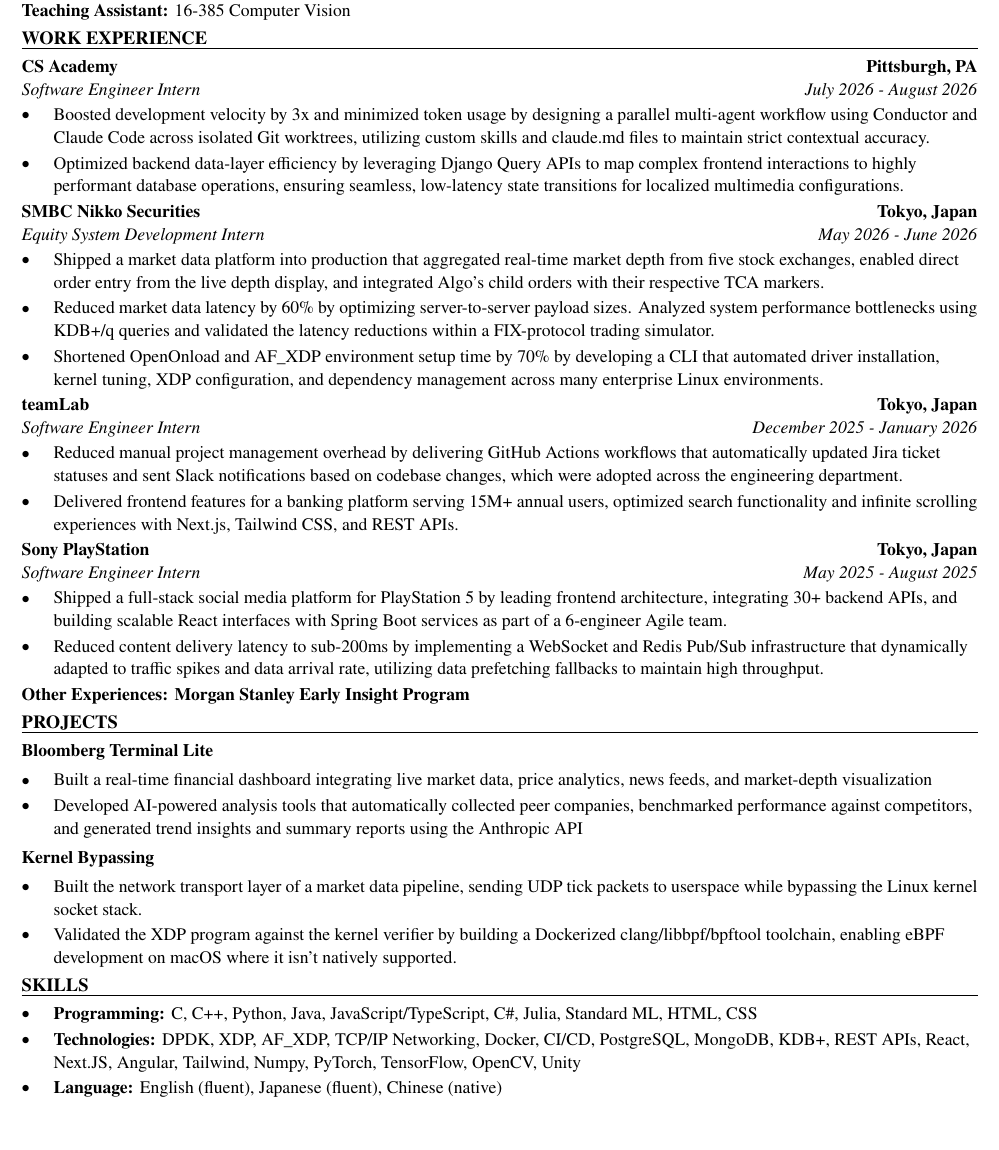
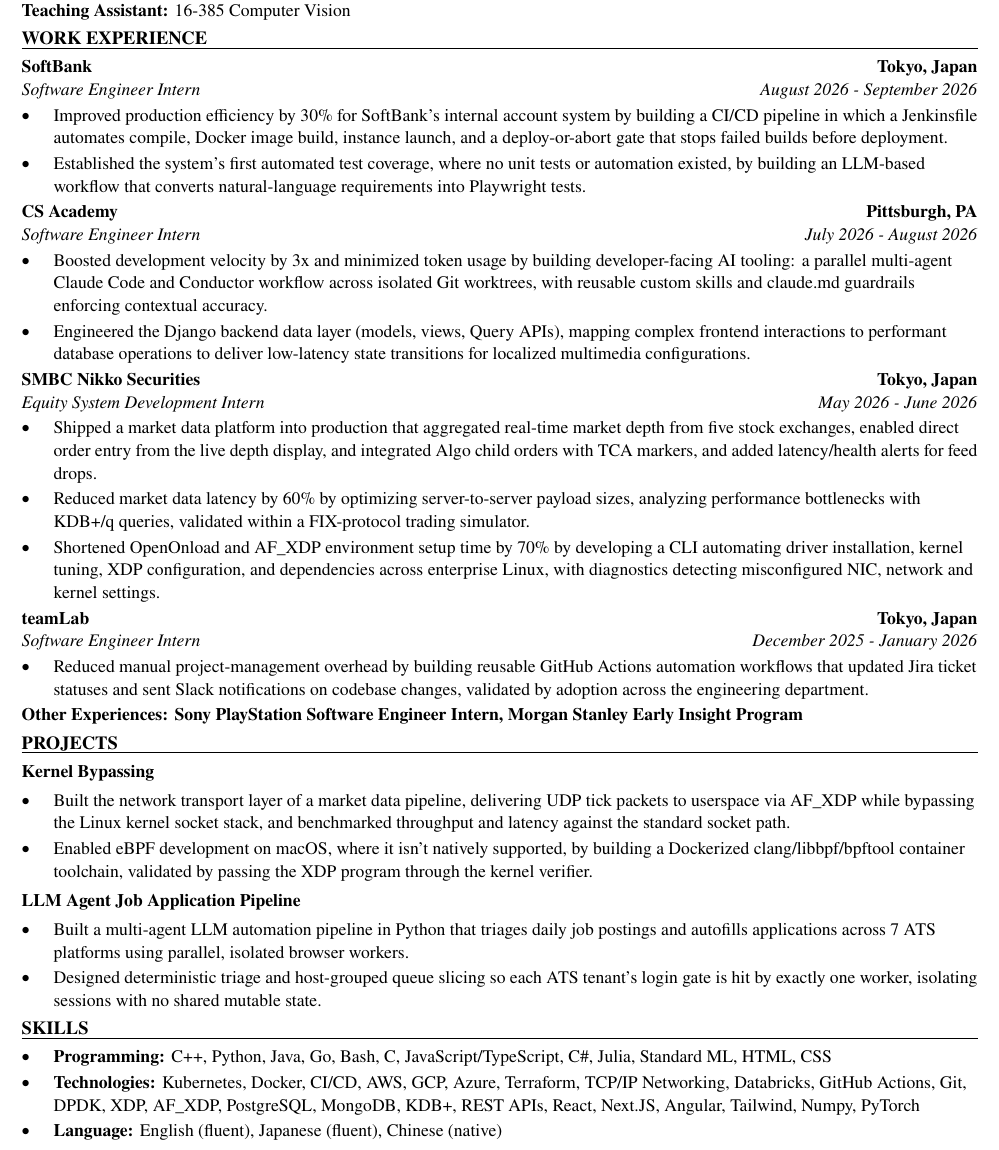
Before and after one commit to xinyichan04/resume, a LaTeX CV (resume.tex, which reads skills.tex): part of the page, cut so that both start at the same text, the shorter picture padded with empty space. Compiled offline with pdfLaTeX.

Commit message:
Tailor for Brain Co.: AI Security Engineer Co-Op Intern, Winter 2027 (ATS score 48.7 -> 100.0)

```diff
--- a/resume.tex
+++ b/resume.tex
@@ -50,43 +50,42 @@
 \textbf{Teaching Assistant:} 16-385 Computer Vision
 
 \section*{WORK EXPERIENCE}
+\entry{SoftBank}{Tokyo, Japan}{Software Engineer Intern}{August 2026 - September 2026}
+\begin{itemize}
+  \item Improved production efficiency by 30\% for SoftBank's internal account system by building a CI/CD pipeline in which a Jenkinsfile automates compile, Docker image build, instance launch, and a deploy-or-abort gate that stops failed builds before deployment.
+  \item Established the system's first automated test coverage, where no unit tests or automation existed, by building an LLM-based workflow that converts natural-language requirements into Playwright tests.
+\end{itemize}
+
 \entry{CS Academy}{Pittsburgh, PA}{Software Engineer Intern}{July 2026 - August 2026}
 \begin{itemize}
-  \item Boosted development velocity by 3x and minimized token usage by designing a parallel multi-agent workflow using Conductor and Claude Code across isolated Git worktrees, utilizing custom skills and claude.md files to maintain strict contextual accuracy.
-  \item Optimized backend data-layer efficiency by leveraging Django Query APIs to map complex frontend interactions to highly performant database operations, ensuring seamless, low-latency state transitions for localized multimedia configurations.
+  \item Boosted development velocity by 3x and minimized token usage by building developer-facing AI tooling: a parallel multi-agent Claude Code and Conductor workflow across isolated Git worktrees, with reusable custom skills and claude.md guardrails enforcing contextual accuracy.
+  \item Engineered the Django backend data layer (models, views, Query APIs), mapping complex frontend interactions to performant database operations to deliver low-latency state transitions for localized multimedia configurations.
 \end{itemize}
 
 \entry{SMBC Nikko Securities}{Tokyo, Japan}{Equity System Development Intern}{May 2026 - June 2026}
 \begin{itemize}
-  \item Shipped a market data platform into production that aggregated real-time market depth from five stock exchanges, enabled direct order entry from the live depth display, and integrated Algo's child orders with their respective TCA markers.
-  \item Reduced market data latency by 60\% by optimizing server-to-server payload sizes. Analyzed system performance bottlenecks using KDB+/q queries and validated the latency reductions within a FIX-protocol trading simulator.
-  \item Shortened OpenOnload and AF\_XDP environment setup time by 70\% by developing a CLI that automated driver installation, kernel tuning, XDP configuration, and dependency management across many enterprise Linux environments.
+  \item Shipped a market data platform into production that aggregated real-time market depth from five stock exchanges, enabled direct order entry from the live depth display, and integrated Algo child orders with TCA markers, and added latency/health alerts for feed drops.
+  \item Reduced market data latency by 60\% by optimizing server-to-server payload sizes, analyzing performance bottlenecks with KDB+/q queries, validated within a FIX-protocol trading simulator.
+  \item Shortened OpenOnload and AF\_XDP environment setup time by 70\% by developing a CLI automating driver installation, kernel tuning, XDP configuration, and dependencies across enterprise Linux, with diagnostics detecting misconfigured NIC, network and kernel settings.
 \end{itemize}
 
 \entry{teamLab}{Tokyo, Japan}{Software Engineer Intern}{December 2025 - January 2026}
 \begin{itemize}
-  \item Reduced manual project management overhead by delivering GitHub Actions workflows that automatically updated Jira ticket statuses and sent Slack notifications based on codebase changes, which were adopted across the engineering department.
-  \item Delivered frontend features for a banking platform serving 15M+ annual users, optimized search functionality and infinite scrolling experiences with Next.js, Tailwind CSS, and REST APIs.
+  \item Reduced manual project-management overhead by building reusable GitHub Actions automation workflows that updated Jira ticket statuses and sent Slack notifications on codebase changes, validated by adoption across the engineering department.
 \end{itemize}
-
-\entry{Sony PlayStation}{Tokyo, Japan}{Software Engineer Intern}{May 2025 - August 2025}
-\begin{itemize}
-  \item Shipped a full-stack social media platform for PlayStation 5 by leading frontend architecture, integrating 30+ backend APIs, and building scalable React interfaces with Spring Boot services as part of a 6-engineer Agile team.
-  \item Reduced content delivery latency to sub-200ms by implementing a WebSocket and Redis Pub/Sub infrastructure that dynamically adapted to traffic spikes and data arrival rate, utilizing data prefetching fallbacks to maintain high throughput.
-\end{itemize}
-\textbf{Other Experiences: Morgan Stanley Early Insight Program}
+\textbf{Other Experiences: Sony PlayStation Software Engineer Intern, Morgan Stanley Early Insight Program}
 
 \section*{PROJECTS}
-\textbf{Bloomberg Terminal Lite}\par\vspace{2pt}
+\textbf{Kernel Bypassing}\par\vspace{2pt}
 \begin{itemize}
-  \item Built a real-time financial dashboard integrating live market data, price analytics, news feeds, and market-depth visualization
-  \item Developed AI-powered analysis tools that automatically collected peer companies, benchmarked performance against competitors, and generated trend insights and summary reports using the Anthropic API
+  \item Built the network transport layer of a market data pipeline, delivering UDP tick packets to userspace via AF\_XDP while bypassing the Linux kernel socket stack, and benchmarked throughput and latency against the standard socket path.
+  \item Enabled eBPF development on macOS, where it isn't natively supported, by building a Dockerized clang/libbpf/bpftool container toolchain, validated by passing the XDP program through the kernel verifier.
 \end{itemize}
 \vspace{2pt}
-\textbf{Kernel Bypassing}\par\vspace{2pt}
+\textbf{LLM Agent Job Application Pipeline}\par\vspace{2pt}
 \begin{itemize}
-  \item Built the network transport layer of a market data pipeline, sending UDP tick packets to userspace while bypassing the Linux kernel socket stack.
-  \item Validated the XDP program against the kernel verifier by building a Dockerized clang/libbpf/bpftool toolchain, enabling eBPF development on macOS where it isn't natively supported.
+  \item Built a multi-agent LLM automation pipeline in Python that triages daily job postings and autofills applications across 7 ATS platforms using parallel, isolated browser workers.
+  \item Designed deterministic triage and host-grouped queue slicing so each ATS tenant's login gate is hit by exactly one worker, isolating sessions with no shared mutable state.
 \end{itemize}
 
 \input{skills.tex}
--- a/skills.tex
+++ b/skills.tex
@@ -1,7 +1,7 @@
 % SKILLS section: the ONLY part the tailoring system rewrites.
 \section*{SKILLS}
 \begin{itemize}
-  \item \textbf{Programming:} C, C++, Python, Java, JavaScript/TypeScript, C\#, Julia, Standard ML, HTML, CSS
-  \item \textbf{Technologies:} DPDK, XDP, AF\_XDP, TCP/IP Networking, Docker, CI/CD, PostgreSQL, MongoDB, KDB+, REST APIs, React, Next.JS, Angular, Tailwind, Numpy, PyTorch, TensorFlow, OpenCV, Unity
+  \item \textbf{Programming:} C++, Python, Java, Go, Bash, C, JavaScript/TypeScript, C\#, Julia, Standard ML, HTML, CSS
+  \item \textbf{Technologies:} Kubernetes, Docker, CI/CD, AWS, GCP, Azure, Terraform, TCP/IP Networking, Databricks, GitHub Actions, Git, DPDK, XDP, AF\_XDP, PostgreSQL, MongoDB, KDB+, REST APIs, React, Next.JS, Angular, Tailwind, Numpy, PyTorch
   \item \textbf{Language:} English (fluent), Japanese (fluent), Chinese (native)
 \end{itemize}
```
